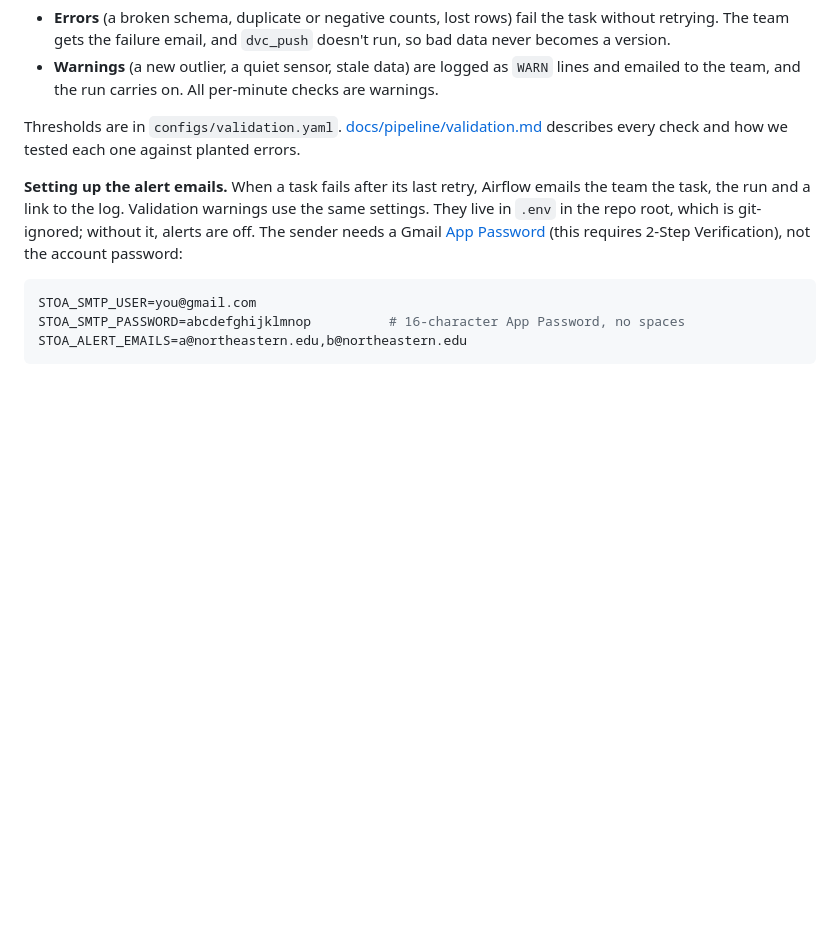
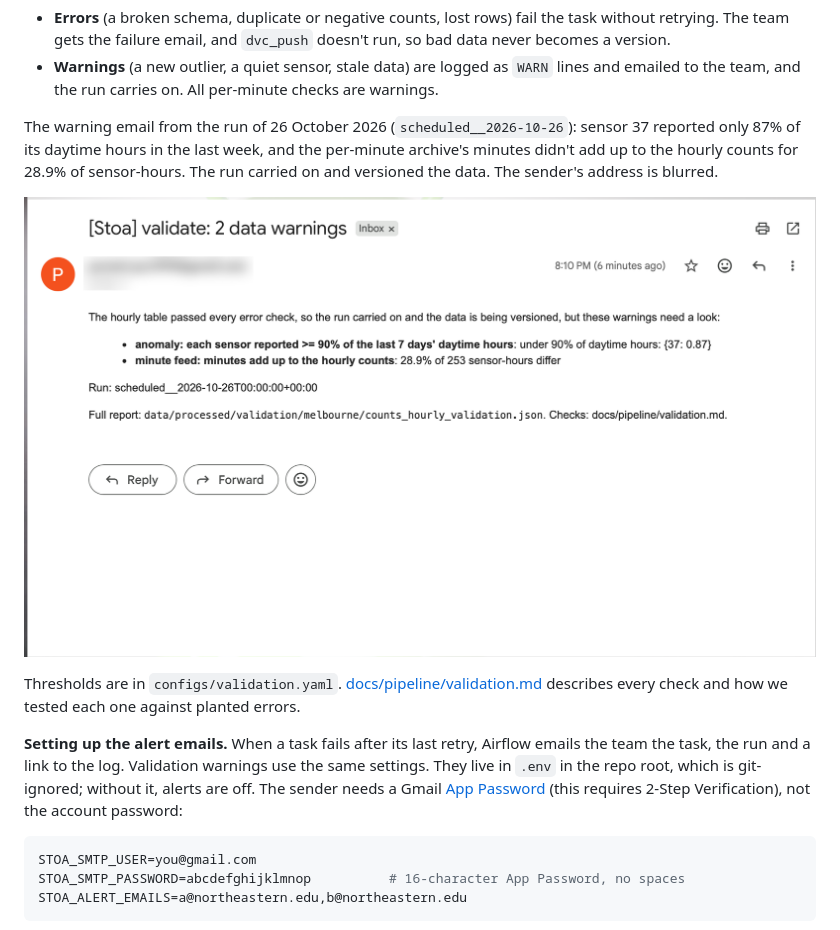
Before and after one commit to romit-basak/Stoa, a Markdown page: README.md, the part around the change. Rendered like a GitHub page; pictures changed too: docs/pipeline/alert_email_warnings.png (added); blank space fills up the shorter version.

Commit message:
PEP 8 checks in ruff (E, W, N; 100-character lines), long lines wrapped, and the validation warning email in the README

```diff
--- a/README.md
+++ b/README.md
@@ -162,6 +162,10 @@ Without that key, `dvc_push` falls back to your `gcloud auth application-default
 **Errors and warnings.**
 - **Errors** (a broken schema, duplicate or negative counts, lost rows) fail the task without retrying. The team gets the failure email, and `dvc_push` doesn't run, so bad data never becomes a version.
 - **Warnings** (a new outlier, a quiet sensor, stale data) are logged as `WARN` lines and emailed to the team, and the run carries on. All per-minute checks are warnings.
+
+The warning email from the run of 26 October 2026 (`scheduled__2026-10-26`): sensor 37 reported only 87% of its daytime hours in the last week, and the per-minute archive's minutes didn't add up to the hourly counts for 28.9% of sensor-hours. The run carried on and versioned the data. The sender's address is blurred.
+
+![Validation warning email](docs/pipeline/alert_email_warnings.png)
 
 Thresholds are in `configs/validation.yaml`. [docs/pipeline/validation.md](docs/pipeline/validation.md) describes every check and how we tested each one against planted errors.
 
```
Also changed, not shown: 9 other files.
